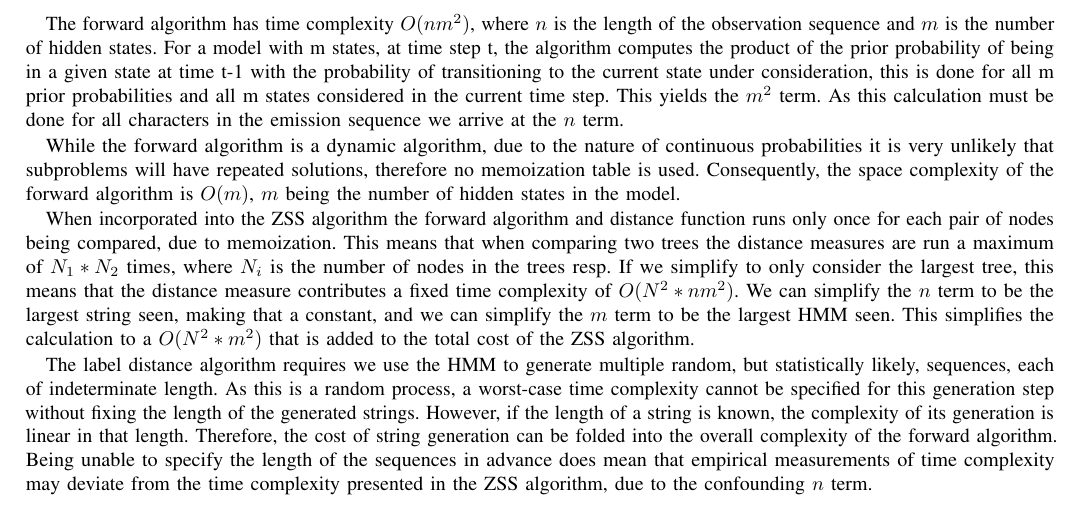
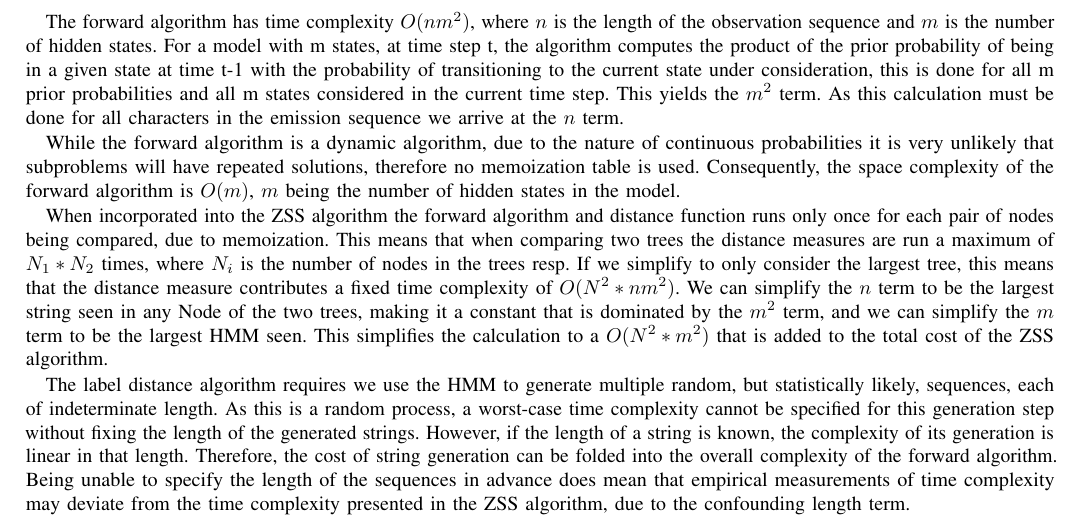
Before and after one commit to BRichli/RNACompare, a LaTeX paper (TexPaper/paper.tex, which reads TexPaper/Analasys.tex): part of page 4 of 7, cut so that both start at the same text. Compiled offline with pdfLaTeX; a missing font is replaced by an installed copy or a similar font; a LaTeX package or settings file that is missing is left out.

Commit message:
clarification in Analasys

```diff
--- a/TexPaper/Analasys.tex
+++ b/TexPaper/Analasys.tex
@@ -38,7 +38,7 @@ Consequently, the space complexity of the forward algorithm is $O(m)$, $m$ being
 When incorporated into the ZSS algorithm the forward algorithm and distance function runs only once for each pair of nodes being compared, due to memoization.
 This means that when comparing two trees the distance measures are run a maximum of $N_1*N_2$ times, where $N_i$ is the number of
 nodes in the trees resp. If we simplify to only consider the largest tree, this means that the distance measure contributes a fixed time complexity of $O(N^2*nm^2)$. We can simplify
-the $n$ term to be the largest string seen, making that a constant, and we can simplify the $m$ term to be the largest HMM seen.
+the $n$ term to be the largest string seen in any Node of the two trees, making it a constant that is dominated by the $m^2$ term, and we can simplify the $m$ term to be the largest HMM seen.
 This simplifies the calculation to a $O(N^2*m^2)$ that is added to the total cost of the ZSS algorithm.
 
 The label distance algorithm requires we use the HMM to generate multiple random, but statistically likely, sequences, each of
@@ -46,4 +46,4 @@ indeterminate length. As this is a random process, a worst-case time complexity
 be specified for this generation step without fixing the length of the generated strings. However, if the length
 of a string is known, the complexity of its generation is linear in that length. Therefore, the cost of string generation can be folded into the overall complexity of the forward
 algorithm. Being unable to specify the length of the sequences in advance does mean that empirical measurements of time complexity may deviate from the
-time complexity presented in the ZSS algorithm, due to the confounding $n$ term.
+time complexity presented in the ZSS algorithm, due to the confounding length term.
```
